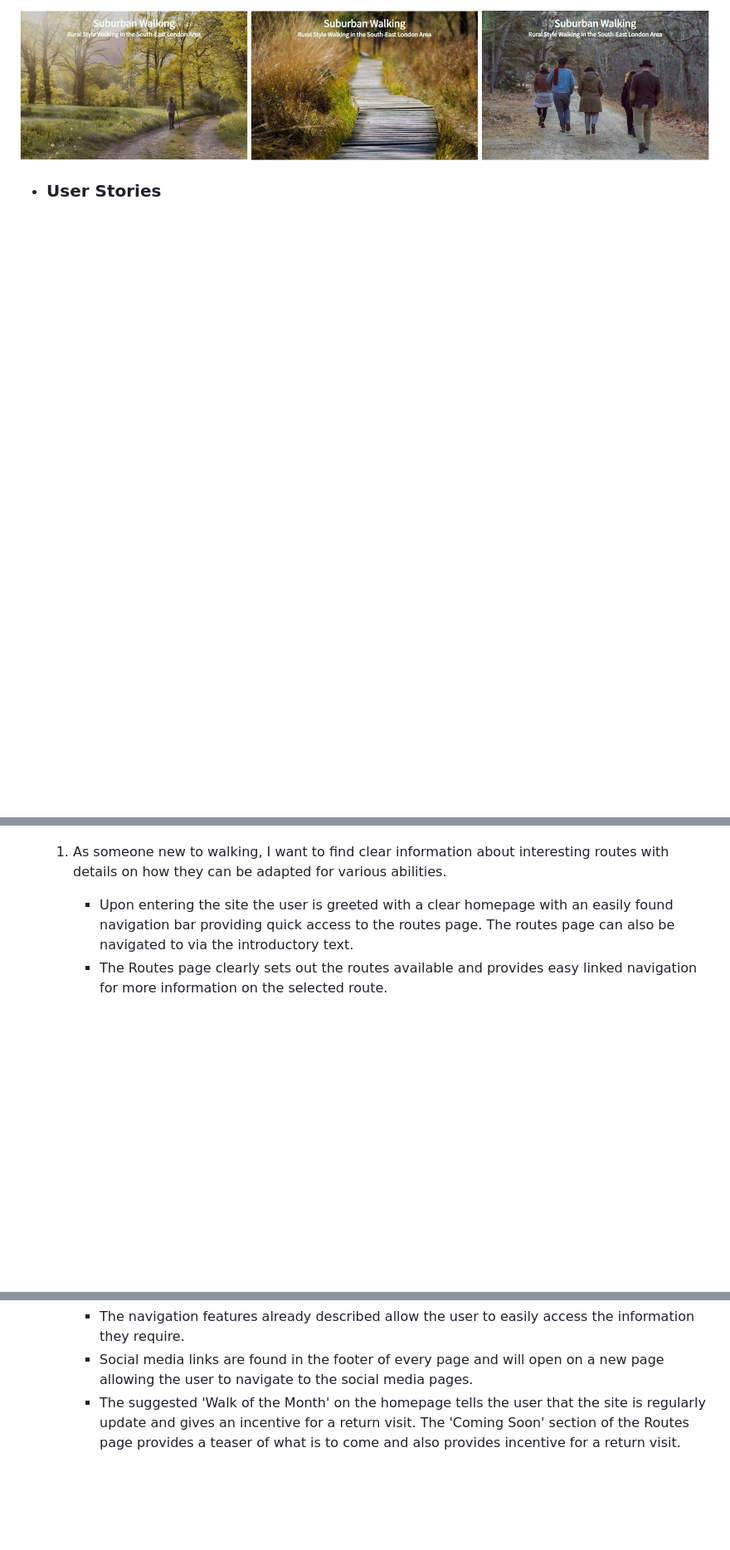
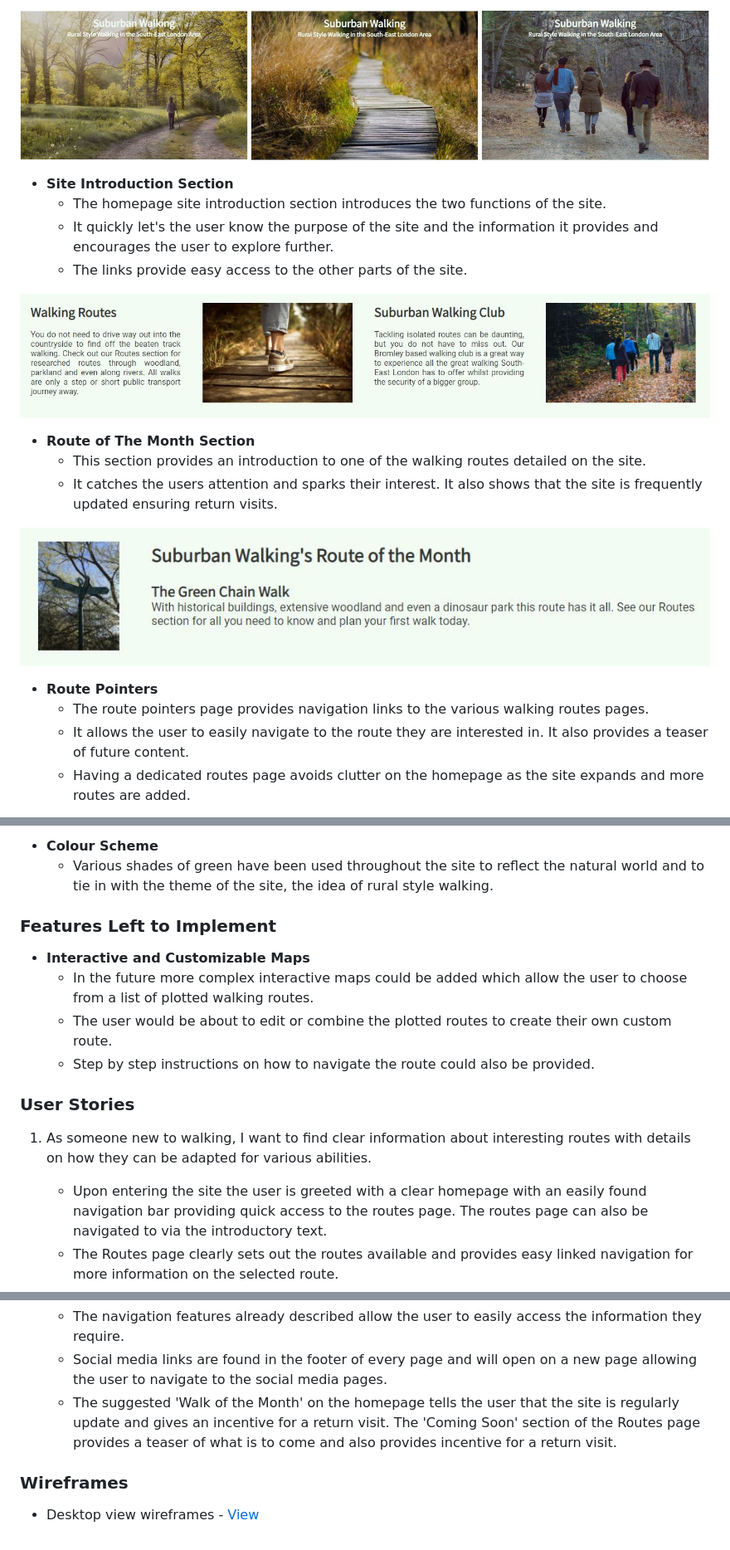
Before and after one commit to Stephanie-Ash/suburban-walking, a Markdown page: README.md, 3 parts joined by grey strips. Shown: that part at 83% size. Drawn GitHub-style; pictures changed too: screenshots/suburban-walking-route-of-month.jpg (added), screenshots/suburban-walking-site-introduction.jpg (added); blank space fills up the shorter version.

Commit message:
Complete readme features section

```diff
--- a/README.md
+++ b/README.md
@@ -24,4 +24,21 @@ This is a website providing information on walking routes in the South-East Lond
 
 ![Hero Images](screenshots/suburban-walking-hero-images.jpg)
 
-* ### User Stories
+* **Site Introduction Section**
+    * The homepage site introduction section introduces the two functions of the site.
+    * It quickly let's the user know the purpose of the site and the information it provides and encourages the user to explore further.
+    * The links provide easy access to the other parts of the site.
+
+![Site Introduction](screenshots/suburban-walking-site-introduction.jpg)
+
+* **Route of The Month Section**
+    * This section provides an introduction to one of the walking routes detailed on the site.
+    * It catches the users attention and sparks their interest. It also shows that the site is frequently updated ensuring return visits.
+
+![Route of the Month](screenshots/suburban-walking-route-of-month.jpg)
+
+* **Route Pointers**
+    * The route pointers page provides navigation links to the various walking routes pages.
+    * It allows the user to easily navigate to the route they are interested in. It also provides a teaser of future content.
+    * Having a dedicated routes page avoids clutter on the homepage as the site expands and more routes are added.
+
@@ -28,3 +60,14 @@ This is a website providing information on walking routes in the South-East Lond
+* **Colour Scheme**
+    * Various shades of green have been used throughout the site to reflect the natural world and to tie in with the theme of the site, the idea of rural style walking.
+
+### Features Left to Implement
+
+* **Interactive and Customizable Maps**
+    * In the future more complex interactive maps could be added which allow the user to choose from a list of plotted walking routes.
+    * The user would be about to edit or combine the plotted routes to create their own custom route.
+    * Step by step instructions on how to navigate the route could also be provided.
+
+### User Stories
   1. As someone new to walking, I want to find clear information about interesting routes with details on how they can be adapted for various abilities.
       * Upon entering the site the user is greeted with a clear homepage with an easily found navigation bar providing quick access to the routes page. The routes page can also be navigated to via the introductory text.
       * The Routes page clearly sets out the routes available and provides easy linked navigation for more information on the selected route.
@@ -37,3 +80,7 @@ This is a website providing information on walking routes in the South-East Lond
       * The navigation features already described allow the user to easily access the information they require.
       * Social media links are found in the footer of every page and will open on a new page allowing the user to navigate to the social media pages.
       * The suggested 'Walk of the Month' on the homepage tells the user that the site is regularly update and gives an incentive for a return visit. The 'Coming Soon' section of the Routes page provides a teaser of what is to come and also provides incentive for a return visit.
+
+### Wireframes
+
+* Desktop view wireframes - [View](wireframes/suburban-walking-desktop-view.pdf)
```
Also changed, not shown: other parts of README.md (+17 -2 lines), screenshots/suburban-walking-club.jpg (added), screenshots/suburban-walking-individual-route.jpg (added), screenshots/suburban-walking-routes.jpg (added).
